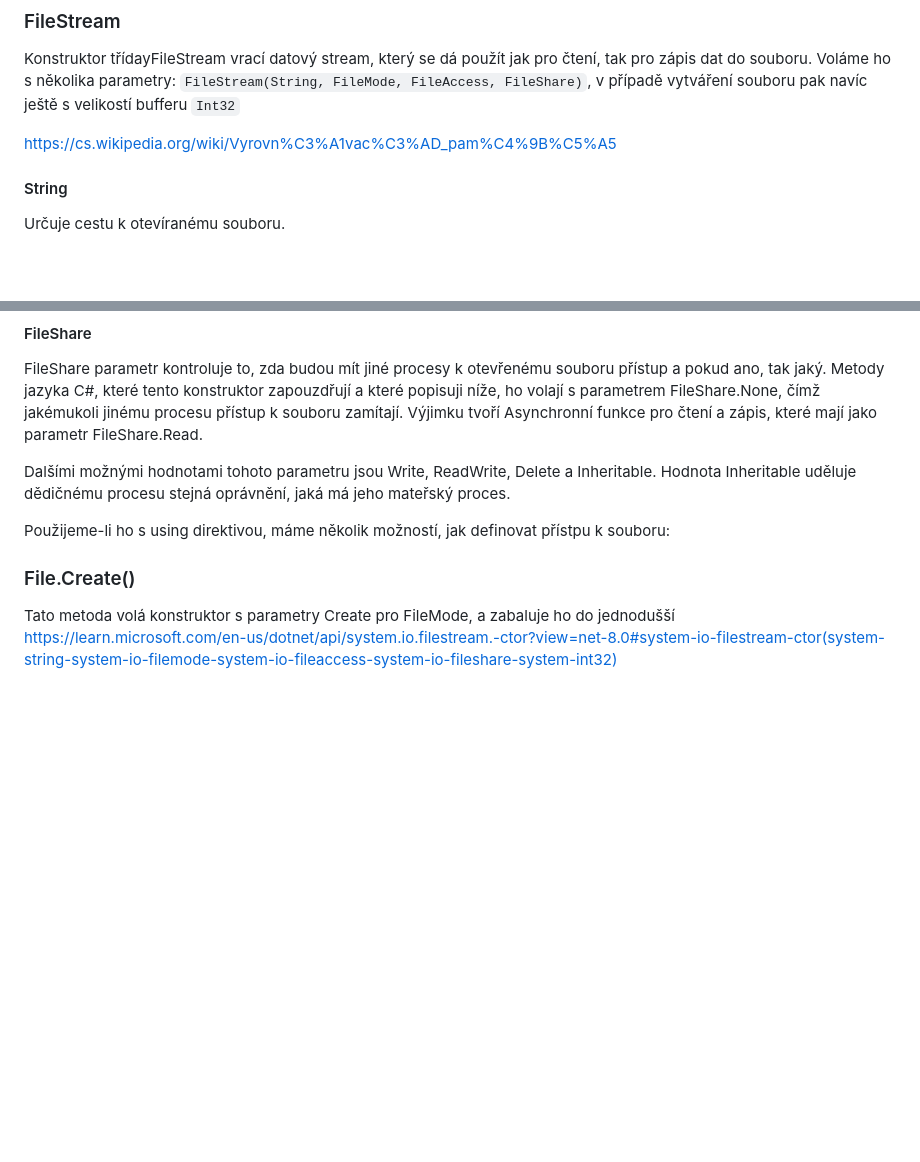
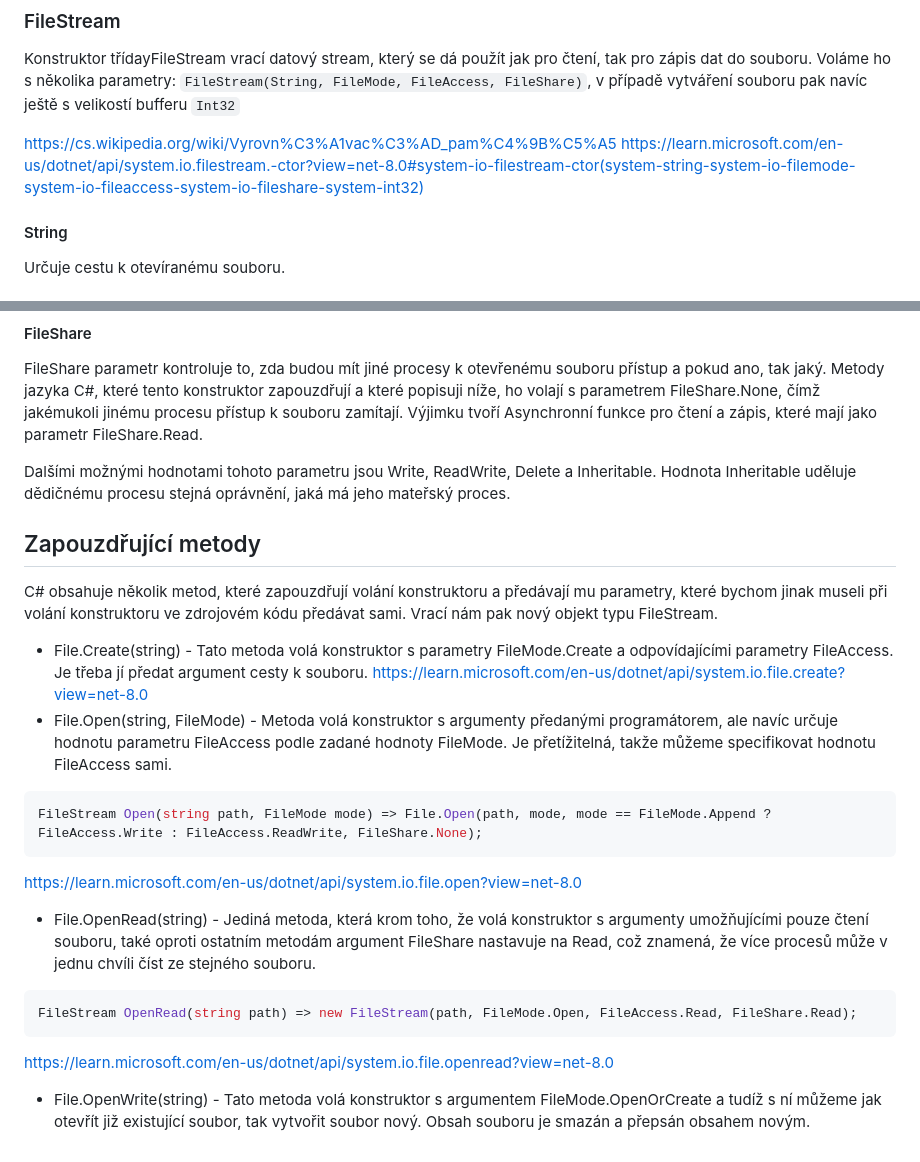
Before and after one commit to Okarisu/FileCommander, a Markdown page: FileCommander/docs/documentation.md, 2 parts joined by grey strips. Drawn GitHub-style; blank space fills up the shorter version.

Commit message:
dokumentace

````diff
--- a/FileCommander/docs/documentation.md
+++ b/FileCommander/docs/documentation.md
@@ -124,6 +124,7 @@ https://zetcode.com/csharp/using/
 Konstruktor třídayFileStream vrací datový stream, který se dá použít jak pro čtení, tak pro zápis dat do souboru. Voláme ho s několika parametry: `FileStream(String, FileMode, FileAccess, FileShare)`, v případě vytváření souboru pak navíc ještě s velikostí bufferu `Int32`
 
 https://cs.wikipedia.org/wiki/Vyrovn%C3%A1vac%C3%AD_pam%C4%9B%C5%A5
+https://learn.microsoft.com/en-us/dotnet/api/system.io.filestream.-ctor?view=net-8.0#system-io-filestream-ctor(system-string-system-io-filemode-system-io-fileaccess-system-io-fileshare-system-int32)
 
 #### String
 Určuje cestu k otevíranému souboru.
@@ -148,11 +149,19 @@ FileShare parametr kontroluje to, zda budou mít jiné procesy k otevřenému so
 
 Dalšími možnými hodnotami tohoto parametru jsou Write, ReadWrite, Delete a Inheritable. Hodnota Inheritable uděluje dědičnému procesu stejná oprávnění, jaká má jeho mateřský proces.
 
+## Zapouzdřující metody
+C# obsahuje několik metod, které zapouzdřují volání konstruktoru a předávají mu parametry, které bychom jinak museli při volání konstruktoru ve zdrojovém kódu předávat sami. Vrací nám pak nový objekt typu FileStream.
 
-
-
-Použijeme-li ho s using direktivou, máme několik možností, jak definovat přístpu k souboru:
-
-### File.Create()
-Tato metoda volá konstruktor  s parametry Create pro FileMode, a zabaluje ho do jednodušší
-https://learn.microsoft.com/en-us/dotnet/api/system.io.filestream.-ctor?view=net-8.0#system-io-filestream-ctor(system-string-system-io-filemode-system-io-fileaccess-system-io-fileshare-system-int32)
+- File.Create(string) - Tato metoda volá konstruktor s parametry FileMode.Create a odpovídajícími parametry FileAccess. Je třeba jí předat argument cesty k souboru.
+https://learn.microsoft.com/en-us/dotnet/api/system.io.file.create?view=net-8.0
+- File.Open(string, FileMode) - Metoda volá konstruktor s argumenty předanými programátorem, ale navíc určuje hodnotu parametru FileAccess podle zadané hodnoty FileMode. Je přetížitelná, takže můžeme specifikovat hodnotu FileAccess sami.
+```cs
+FileStream Open(string path, FileMode mode) => File.Open(path, mode, mode == FileMode.Append ? FileAccess.Write : FileAccess.ReadWrite, FileShare.None);
+```
+https://learn.microsoft.com/en-us/dotnet/api/system.io.file.open?view=net-8.0
+- File.OpenRead(string) - Jediná metoda, která krom toho, že volá konstruktor s argumenty umožňujícími pouze čtení souboru, také oproti ostatním metodám argument FileShare nastavuje na Read, což znamená, že více procesů může v jednu chvíli číst ze stejného souboru.
+```cs
+FileStream OpenRead(string path) => new FileStream(path, FileMode.Open, FileAccess.Read, FileShare.Read);
+```
+https://learn.microsoft.com/en-us/dotnet/api/system.io.file.openread?view=net-8.0
+- File.OpenWrite(string) - Tato metoda volá konstruktor s argumentem FileMode.OpenOrCreate a tudíž s ní můžeme jak otevřít již existující soubor, tak vytvořit soubor nový. Obsah souboru je smazán a přepsán obsahem novým.
````
